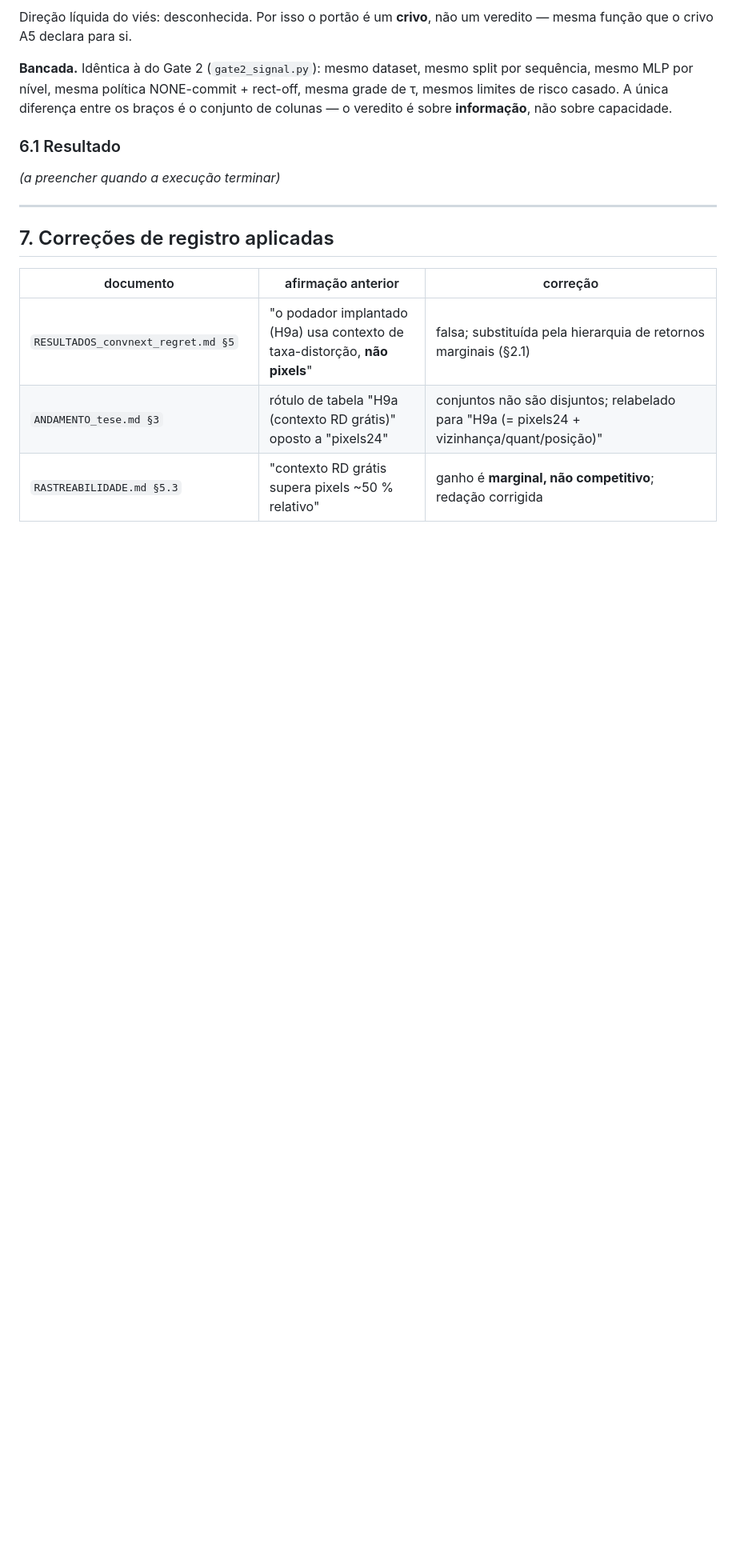
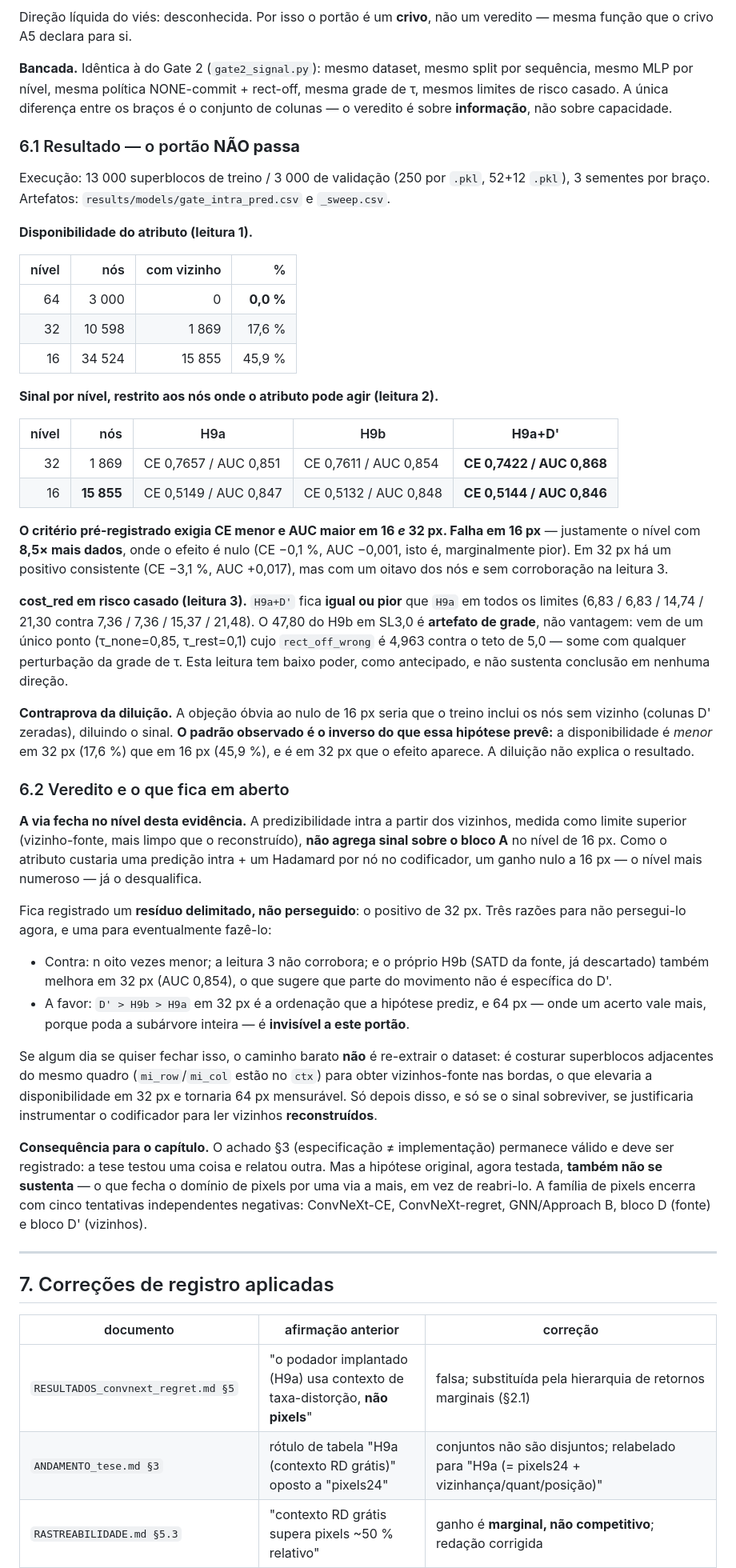
Before and after one commit to chiarorosa/docker-libaom, a Markdown page: docs/RESULTADOS_auditoria_dominio_pixels.md, the part around one of its changes. Shown at 80% size. GitHub-like rendering; blank space fills up the shorter version.

Commit message:
Portao do bloco D' nao passa: predizibilidade intra nao agrega sobre o bloco A
Execucao real (13000 superblocos de treino, 3000 de validacao, 3 sementes),
contra o criterio pre-registrado no proprio script (CE menor E AUC maior em
16 e 32px):

  16px, n=15855   H9a CE 0,5149/AUC 0,847  ->  H9a+D' CE 0,5144/AUC 0,846
  32px, n= 1869   H9a CE 0,7657/AUC 0,851  ->  H9a+D' CE 0,7422/AUC 0,868

Falha em 16px, o nivel com 8,5x mais dados, onde o efeito e nulo (AUC
marginalmente pior). O positivo de 32px fica registrado como residuo
delimitado e nao perseguido: um oitavo dos nos, sem corroboracao no cost_red
(H9a+D' igual ou pior que H9a em todos os limites de risco), e o proprio H9b
-- SATD da fonte, ja descartado -- tambem melhora ali, o que sugere que parte
do movimento nao e especifica do D'.

Contraprova da diluicao registrada: a objecao de que os nos sem vizinho
zerariam o sinal preve o inverso do observado -- a disponibilidade e MENOR em
32px (17,6%) que em 16px (45,9%), e e em 32px que o efeito aparece.

O 47,80 do H9b em SL3,0 e artefato de grade (rect_off_wrong 4,963 contra teto
de 5,0), nao vantagem; documentado para nao ser citado como tal.

A hipotese que o PLANO_H9:326 especificou e que nunca fora testada esta agora
testada e negativa. A familia de pixels fecha com cinco tentativas
independentes: ConvNeXt-CE, ConvNeXt-regret, GNN/Approach B, bloco D (fonte)
e bloco D' (vizinhos). 64px permanece invisivel a este portao -- o caminho
barato para enxerga-lo, se algum dia se quiser, e costurar superblocos
adjacentes do mesmo quadro, nao re-extrair o dataset.

```diff
--- a/docs/RESULTADOS_auditoria_dominio_pixels.md
+++ b/docs/RESULTADOS_auditoria_dominio_pixels.md
@@ -198,9 +208,71 @@ sequência, mesmo MLP por nível, mesma política NONE-commit + rect-off, mesma
 mesmos limites de risco casado. A única diferença entre os braços é o conjunto de colunas —
 o veredito é sobre **informação**, não sobre capacidade.
 
-### 6.1 Resultado
+### 6.1 Resultado — o portão **NÃO passa**
 
-*(a preencher quando a execução terminar)*
+Execução: 13 000 superblocos de treino / 3 000 de validação (250 por `.pkl`, 52+12 `.pkl`),
+3 sementes por braço. Artefatos: `results/models/gate_intra_pred.csv` e `_sweep.csv`.
+
+**Disponibilidade do atributo (leitura 1).**
+
+| nível | nós | com vizinho | % |
+|--:|--:|--:|--:|
+| 64 | 3 000 | 0 | **0,0 %** |
+| 32 | 10 598 | 1 869 | 17,6 % |
+| 16 | 34 524 | 15 855 | 45,9 % |
+
+**Sinal por nível, restrito aos nós onde o atributo pode agir (leitura 2).**
+
+| nível | nós | H9a | H9b | **H9a+D'** |
+|--:|--:|---|---|---|
+| 32 | 1 869 | CE 0,7657 / AUC 0,851 | CE 0,7611 / AUC 0,854 | **CE 0,7422 / AUC 0,868** |
+| 16 | **15 855** | CE 0,5149 / AUC 0,847 | CE 0,5132 / AUC 0,848 | **CE 0,5144 / AUC 0,846** |
+
+**O critério pré-registrado exigia CE menor e AUC maior em 16 *e* 32 px. Falha em 16 px** —
+justamente o nível com **8,5× mais dados**, onde o efeito é nulo (CE −0,1 %, AUC −0,001, isto
+é, marginalmente pior). Em 32 px há um positivo consistente (CE −3,1 %, AUC +0,017), mas com
+um oitavo dos nós e sem corroboração na leitura 3.
+
+**cost_red em risco casado (leitura 3).** `H9a+D'` fica **igual ou pior** que `H9a` em todos
+os limites (6,83 / 6,83 / 14,74 / 21,30 contra 7,36 / 7,36 / 15,37 / 21,48). O 47,80 do H9b
+em SL3,0 é **artefato de grade**, não vantagem: vem de um único ponto (τ_none=0,85,
+τ_rest=0,1) cujo `rect_off_wrong` é 4,963 contra o teto de 5,0 — some com qualquer
+perturbação da grade de τ. Esta leitura tem baixo poder, como antecipado, e não sustenta
+conclusão em nenhuma direção.
+
+**Contraprova da diluição.** A objeção óbvia ao nulo de 16 px seria que o treino inclui os
+nós sem vizinho (colunas D' zeradas), diluindo o sinal. **O padrão observado é o inverso do
+que essa hipótese prevê:** a disponibilidade é *menor* em 32 px (17,6 %) que em 16 px
+(45,9 %), e é em 32 px que o efeito aparece. A diluição não explica o resultado.
+
+### 6.2 Veredito e o que fica em aberto
+
+**A via fecha no nível desta evidência.** A predizibilidade intra a partir dos vizinhos, medida
+como limite superior (vizinho-fonte, mais limpo que o reconstruído), **não agrega sinal sobre
+o bloco A** no nível de 16 px. Como o atributo custaria uma predição intra + um Hadamard por
+nó no codificador, um ganho nulo a 16 px — o nível mais numeroso — já o desqualifica.
+
+Fica registrado um **resíduo delimitado, não perseguido**: o positivo de 32 px. Três razões
+para não persegui-lo agora, e uma para eventualmente fazê-lo:
+
+- Contra: n oito vezes menor; a leitura 3 não corrobora; e o próprio H9b (SATD da fonte, já
+  descartado) também melhora em 32 px (AUC 0,854), o que sugere que parte do movimento não é
+  específica do D'.
+- A favor: `D' > H9b > H9a` em 32 px é a ordenação que a hipótese prediz, e 64 px — onde um
+  acerto vale mais, porque poda a subárvore inteira — é **invisível a este portão**.
+
+Se algum dia se quiser fechar isso, o caminho barato **não** é re-extrair o dataset: é
+costurar superblocos adjacentes do mesmo quadro (`mi_row`/`mi_col` estão no `ctx`) para obter
+vizinhos-fonte nas bordas, o que elevaria a disponibilidade em 32 px e tornaria 64 px
+mensurável. Só depois disso, e só se o sinal sobreviver, se justificaria instrumentar o
+codificador para ler vizinhos **reconstruídos**.
+
+**Consequência para o capítulo.** O achado §3 (especificação ≠ implementação) permanece
+válido e deve ser registrado: a tese testou uma coisa e relatou outra. Mas a hipótese
+original, agora testada, **também não se sustenta** — o que fecha o domínio de pixels por
+uma via a mais, em vez de reabri-lo. A família de pixels encerra com cinco tentativas
+independentes negativas: ConvNeXt-CE, ConvNeXt-regret, GNN/Approach B, bloco D (fonte) e
+bloco D' (vizinhos).
 
 ---
 
```
Also changed, not shown: other parts of docs/RESULTADOS_auditoria_dominio_pixels.md (+11 -1 lines), docs/RESULTADOS_convnext_regret.md (+2 -0 lines).
